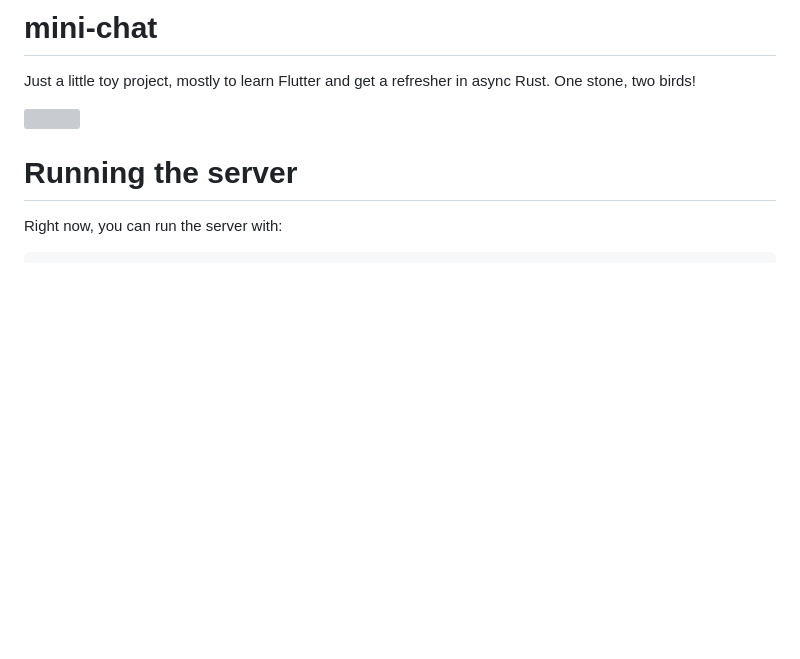
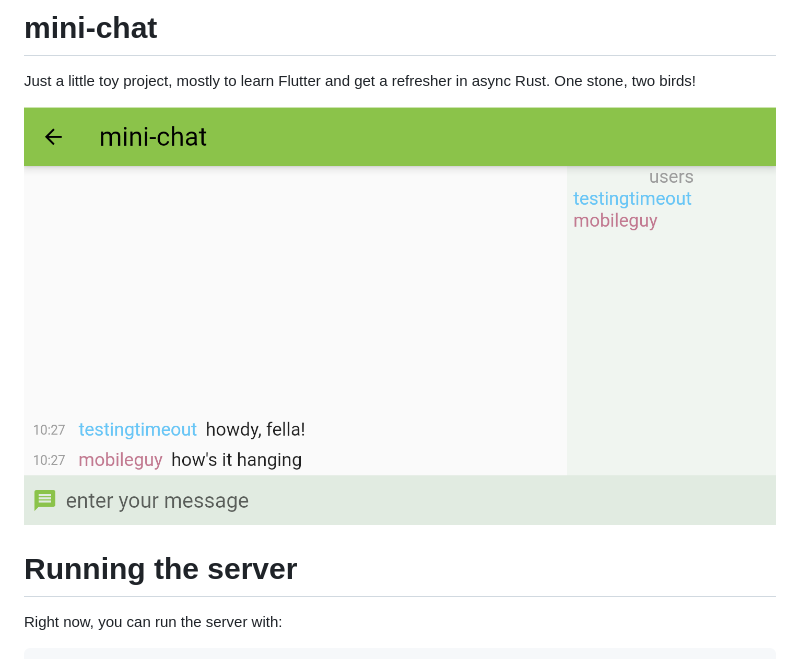
Before and after one commit to uint/mini-chat, a Markdown page: README.md, the part around the change. GitHub-like rendering; pictures changed too: .assets/screenshot.png (added); blank space fills up the shorter version; grey boxes are pictures that could not be loaded.

```diff
--- a/README.md
+++ b/README.md
@@ -2,7 +2,7 @@
 
 Just a little toy project, mostly to learn Flutter and get a refresher in async Rust. One stone, two birds!
 
-<img src="/.assets/demo.gif" width="478" height="195"/>
+![screenshot](.assets/screenshot.png)
 
 # Running the server
 
```
Also changed, not shown: 1 other file.
